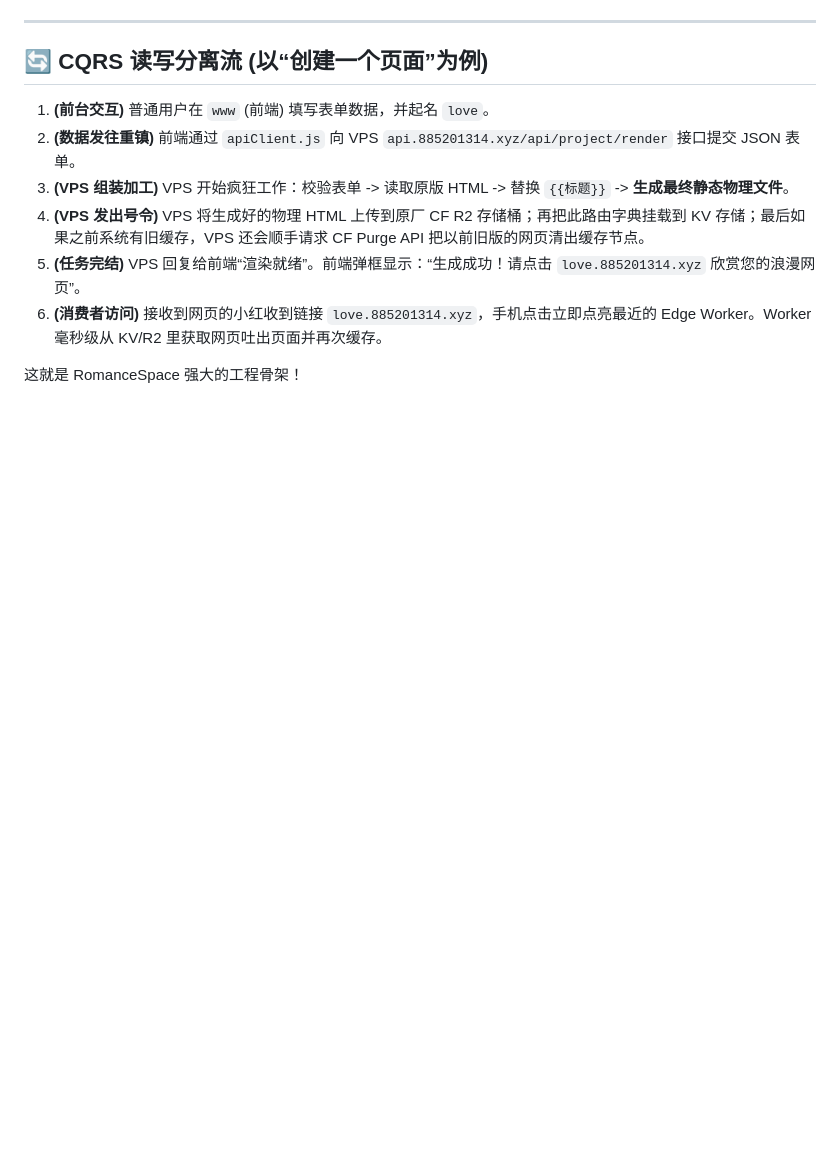
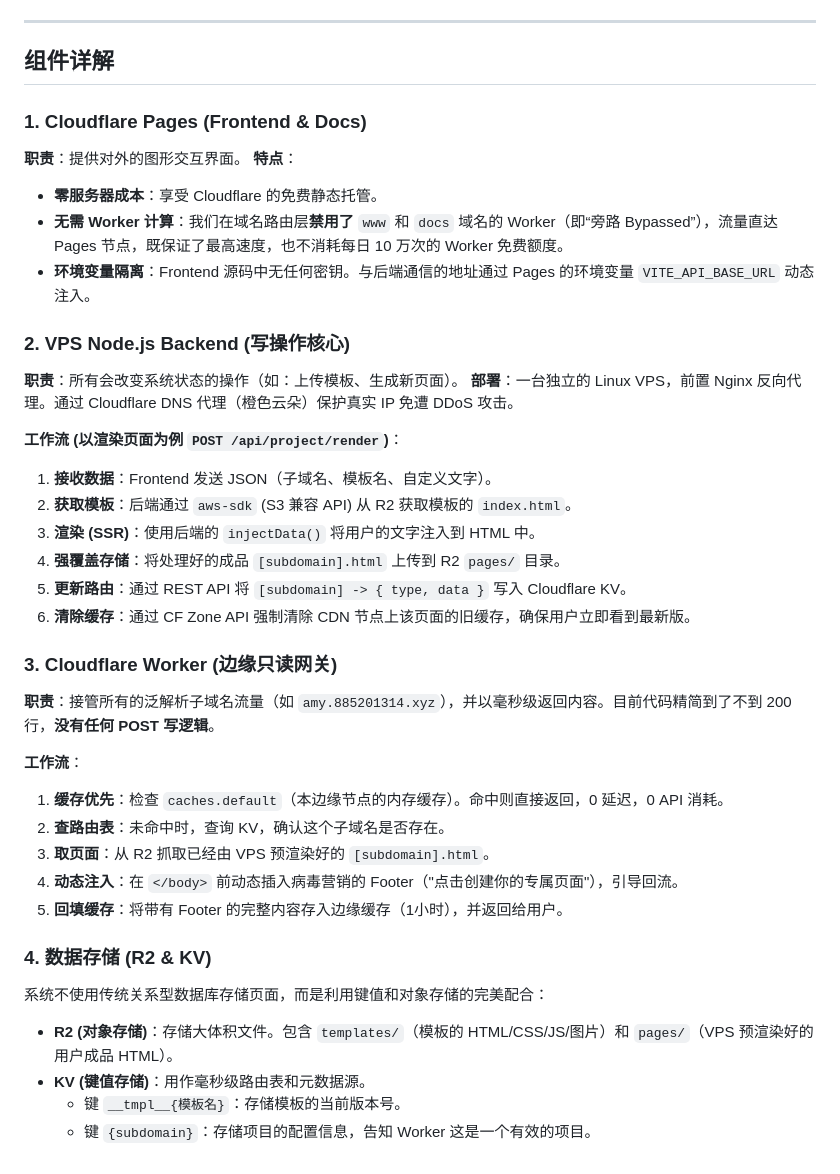
Before and after one commit to XShen-Jason/RomanceSpace-Docs, a Markdown page: public/architecture-guide.md, the part around one of its changes. GitHub-like rendering; blank space fills up the shorter version.

```diff
--- a/public/architecture-guide.md
+++ b/public/architecture-guide.md
@@ -48,13 +63,44 @@ RomanceSpace 是一个基于 Serverless (Cloudflare) + VPS (Node.js) 混合云
 
 ---
 
-## 🔄 CQRS 读写分离流 (以“创建一个页面”为例)
+## 组件详解
 
-1. **(前台交互)** 普通用户在 `www` (前端) 填写表单数据，并起名 `love`。
-2. **(数据发往重镇)** 前端通过 `apiClient.js` 向 VPS `api.885201314.xyz/api/project/render` 接口提交 JSON 表单。
-3. **(VPS 组装加工)** VPS 开始疯狂工作：校验表单 -> 读取原版 HTML -> 替换 `{{标题}}` -> **生成最终静态物理文件**。
-4. **(VPS 发出号令)** VPS 将生成好的物理 HTML 上传到原厂 CF R2 存储桶；再把此路由字典挂载到 KV 存储；最后如果之前系统有旧缓存，VPS 还会顺手请求 CF Purge API 把以前旧版的网页清出缓存节点。
-5. **(任务完结)** VPS 回复给前端“渲染就绪”。前端弹框显示：“生成成功！请点击 `love.885201314.xyz` 欣赏您的浪漫网页”。
-6. **(消费者访问)** 接收到网页的小红收到链接 `love.885201314.xyz`，手机点击立即点亮最近的 Edge Worker。Worker 毫秒级从 KV/R2 里获取网页吐出页面并再次缓存。
+### 1. Cloudflare Pages (Frontend & Docs)
 
-这就是 RomanceSpace 强大的工程骨架！
+**职责**：提供对外的图形交互界面。
+**特点**：
+*   **零服务器成本**：享受 Cloudflare 的免费静态托管。
+*   **无需 Worker 计算**：我们在域名路由层**禁用了** `www` 和 `docs` 域名的 Worker（即“旁路 Bypassed”），流量直达 Pages 节点，既保证了最高速度，也不消耗每日 10 万次的 Worker 免费额度。
+*   **环境变量隔离**：Frontend 源码中无任何密钥。与后端通信的地址通过 Pages 的环境变量 `VITE_API_BASE_URL` 动态注入。
+
+### 2. VPS Node.js Backend (写操作核心)
+
+**职责**：所有会改变系统状态的操作（如：上传模板、生成新页面）。
+**部署**：一台独立的 Linux VPS，前置 Nginx 反向代理。通过 Cloudflare DNS 代理（橙色云朵）保护真实 IP 免遭 DDoS 攻击。
+
+**工作流 (以渲染页面为例 `POST /api/project/render`)**：
+1.  **接收数据**：Frontend 发送 JSON（子域名、模板名、自定义文字）。
+2.  **获取模板**：后端通过 `aws-sdk` (S3 兼容 API) 从 R2 获取模板的 `index.html`。
+3.  **渲染 (SSR)**：使用后端的 `injectData()` 将用户的文字注入到 HTML 中。
+4.  **强覆盖存储**：将处理好的成品 `[subdomain].html` 上传到 R2 `pages/` 目录。
+5.  **更新路由**：通过 REST API 将 `[subdomain] -> { type, data }` 写入 Cloudflare KV。
+6.  **清除缓存**：通过 CF Zone API 强制清除 CDN 节点上该页面的旧缓存，确保用户立即看到最新版。
+
+### 3. Cloudflare Worker (边缘只读网关)
+
+**职责**：接管所有的泛解析子域名流量（如 `amy.885201314.xyz`），并以毫秒级返回内容。目前代码精简到了不到 200 行，**没有任何 POST 写逻辑**。
+
+**工作流**：
+1.  **缓存优先**：检查 `caches.default`（本边缘节点的内存缓存）。命中则直接返回，0 延迟，0 API 消耗。
+2.  **查路由表**：未命中时，查询 KV，确认这个子域名是否存在。
+3.  **取页面**：从 R2 抓取已经由 VPS 预渲染好的 `[subdomain].html`。
+4.  **动态注入**：在 `</body>` 前动态插入病毒营销的 Footer（"点击创建你的专属页面"），引导回流。
+5.  **回填缓存**：将带有 Footer 的完整内容存入边缘缓存（1小时），并返回给用户。
+
+### 4. 数据存储 (R2 & KV)
+
+系统不使用传统关系型数据库存储页面，而是利用键值和对象存储的完美配合：
+*   **R2 (对象存储)**：存储大体积文件。包含 `templates/`（模板的 HTML/CSS/JS/图片）和 `pages/`（VPS 预渲染好的用户成品 HTML）。
+*   **KV (键值存储)**：用作毫秒级路由表和元数据源。
+    *   键 `__tmpl__{模板名}`：存储模板的当前版本号。
+    *   键 `{subdomain}`：存储项目的配置信息，告知 Worker 这是一个有效的项目。
```
Also changed, not shown: other parts of public/architecture-guide.md (+51 -36 lines), public/api-reference.md (+119 -82 lines).
